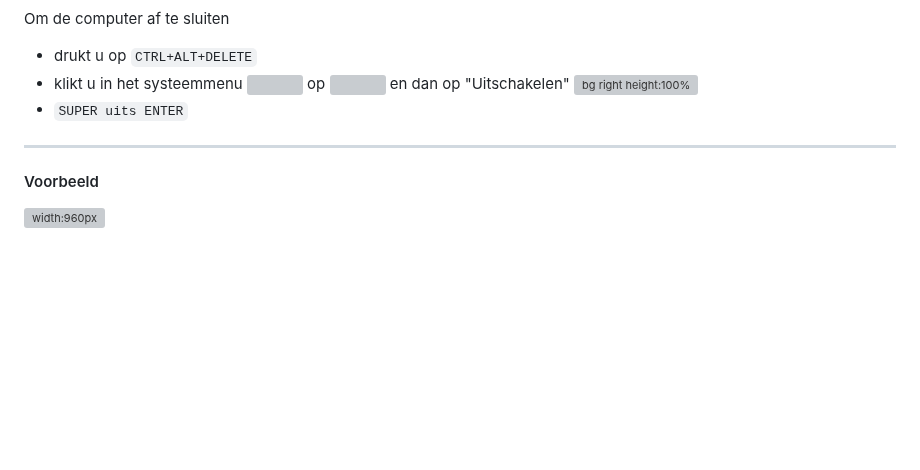
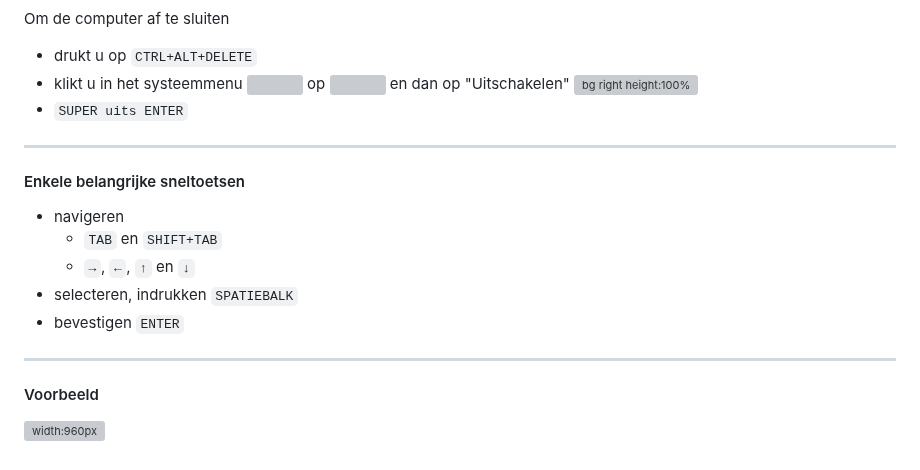
Before and after one commit to slspeek/linux-beginners-cursus, a Markdown page: presentatie/rondleiding-gnome.md, the part around the change. Drawn GitHub-style; blank space fills up the shorter version; grey boxes are pictures that could not be loaded.

Commit message:
basale sneltoetsen

````diff
--- a/presentatie/rondleiding-gnome.md
+++ b/presentatie/rondleiding-gnome.md
@@ -246,5 +246,14 @@ Om de computer af te sluiten
 - ```SUPER uits ENTER```
 
 ---
+#### Enkele belangrijke sneltoetsen
+
+- navigeren
+    - ```TAB``` en ```SHIFT+TAB```
+    - ```→```, ```←```, ```↑``` en ```↓```
+- selecteren, indrukken ```SPATIEBALK```
+- bevestigen ```ENTER```
+
+---
 #### Voorbeeld
 ![width:960px](img/uitschakelen.gif)
````
Also changed, not shown: sneltoetsen-per-onderdeel.md (+5 -0 lines).
